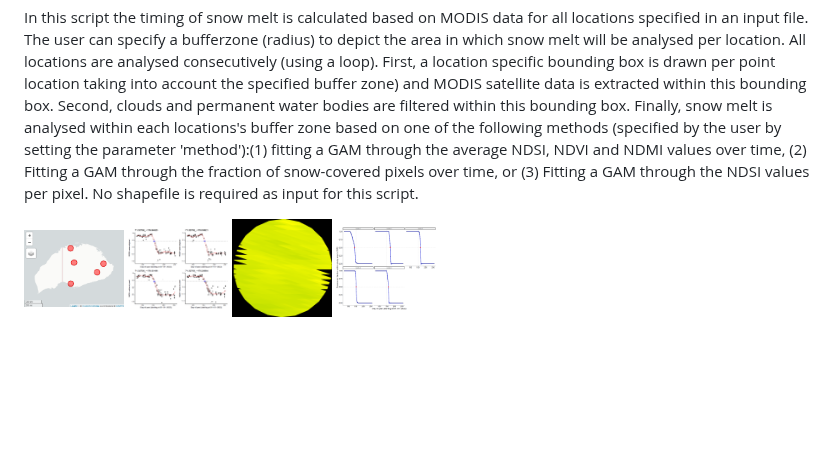
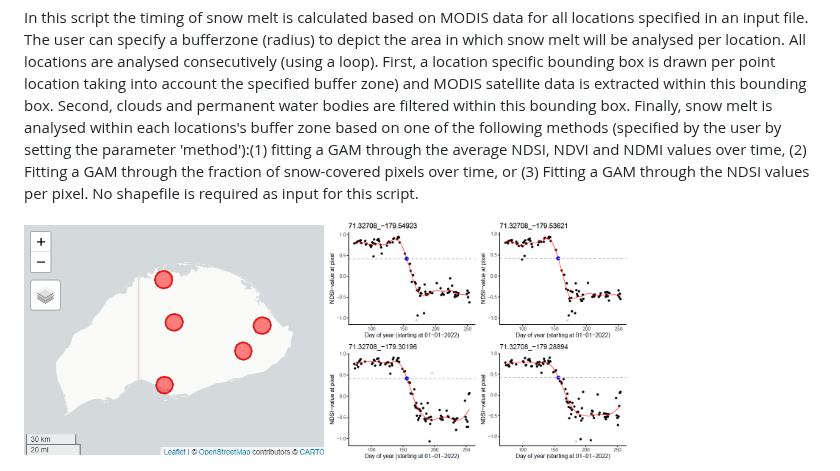
Before and after one commit to TVersluijs/RGEE_Snowmelt, a Markdown page: README.md, the part around one of its changes. Rendered like a GitHub page; blank space fills up the shorter version.

```diff
--- a/README.md
+++ b/README.md
@@ -123,8 +123,6 @@ time, (2) Fitting a GAM through the fraction of snow-covered pixels over time, o
 pixel. No shapefile is required as input for this script.
 
 <p float="left">
-  <img src="./_pictures/01A-MODIS_Wrangel_Locations_buffer5000m.png" width="100" />
-  <img src="./_pictures/01B-MODIS_Wrangel_Location4_Snowmelt_Pixels_GAMS.png" width="100" />
-  <img src="./_pictures/01C-MODIS_Wrangel_Location4_Snowmelt_Resolution_500m_buffer5000m.png" width="100" />
-  <img src="./_pictures/01D-MODIS_Wrangel_Locations_Snowmelt_GAMS.png" width="100" />
+  <img src="./_pictures/01A-MODIS_Wrangel_Locations_buffer5000m.png" width="300" />
+  <img src="./_pictures/01B-MODIS_Wrangel_Location4_Snowmelt_Pixels_GAMS.png" width="300" />
 </p>
```
Also changed, not shown: other parts of README.md (+4 -4 lines).
